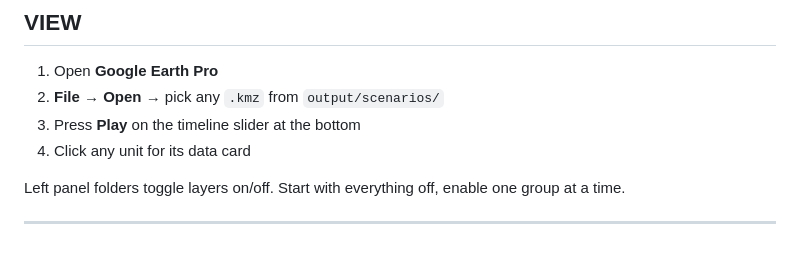
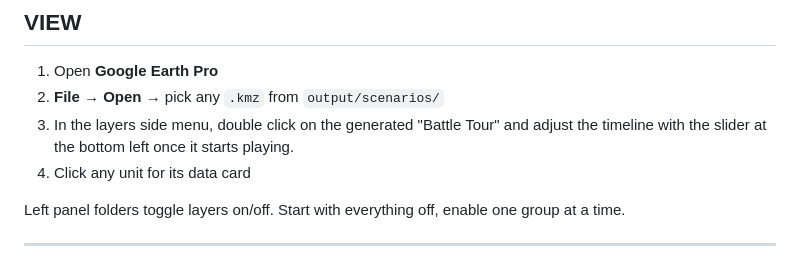
Before and after one commit to markciubal/daemon, a Markdown page: README.md, the part around the change. Drawn GitHub-style.

Commit message:
Revise steps for using timeline in Google Earth Pro
Updated instructions for viewing in Google Earth Pro.

```diff
--- a/README.md
+++ b/README.md
@@ -57,7 +57,7 @@ Output goes to `output/scenarios/`.
 
 1. Open **Google Earth Pro**
 2. **File → Open** → pick any `.kmz` from `output/scenarios/`
-3. Press **Play** on the timeline slider at the bottom
+3. In the layers side menu, double click on the generated "Battle Tour" and adjust the timeline with the slider at the bottom left once it starts playing.
 4. Click any unit for its data card
 
 Left panel folders toggle layers on/off. Start with everything off, enable one group at a time.
```
